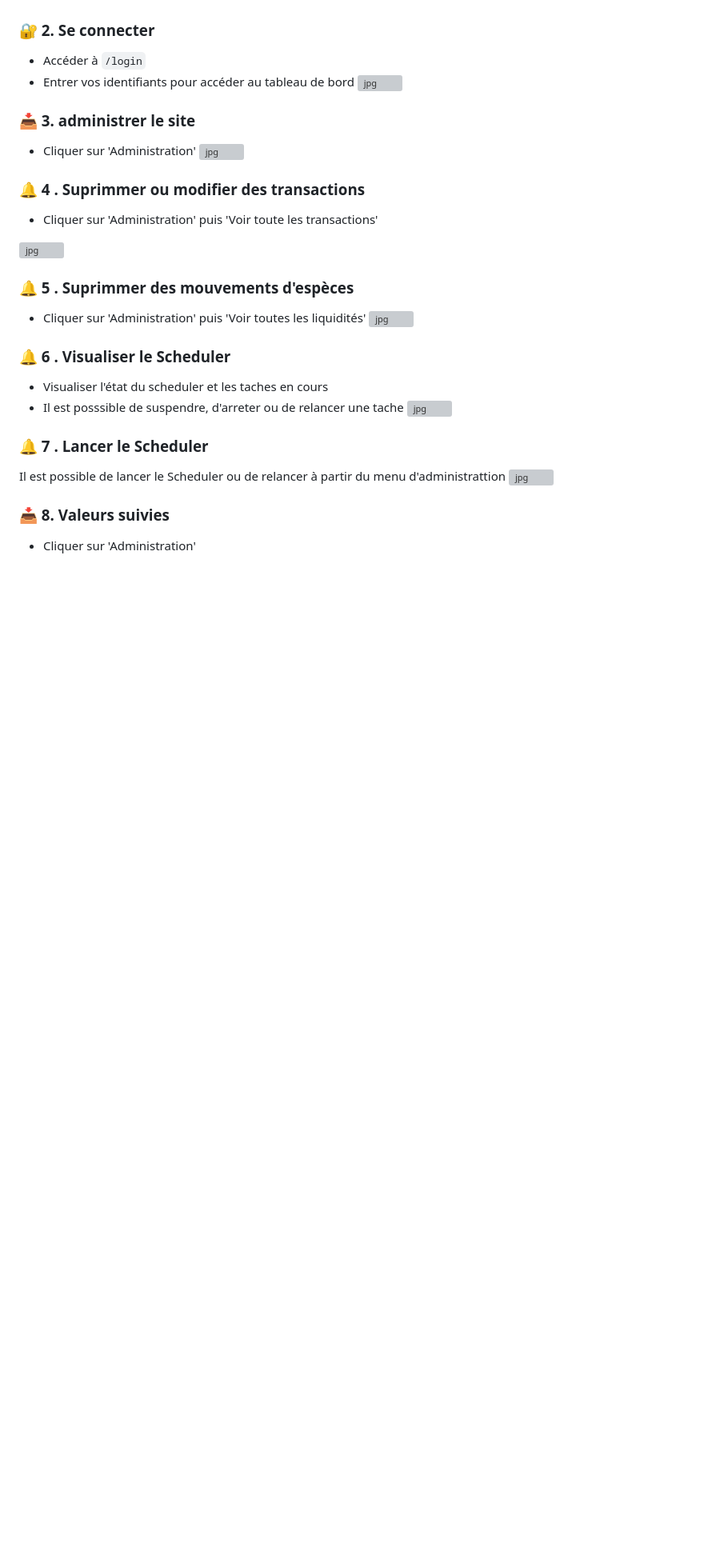
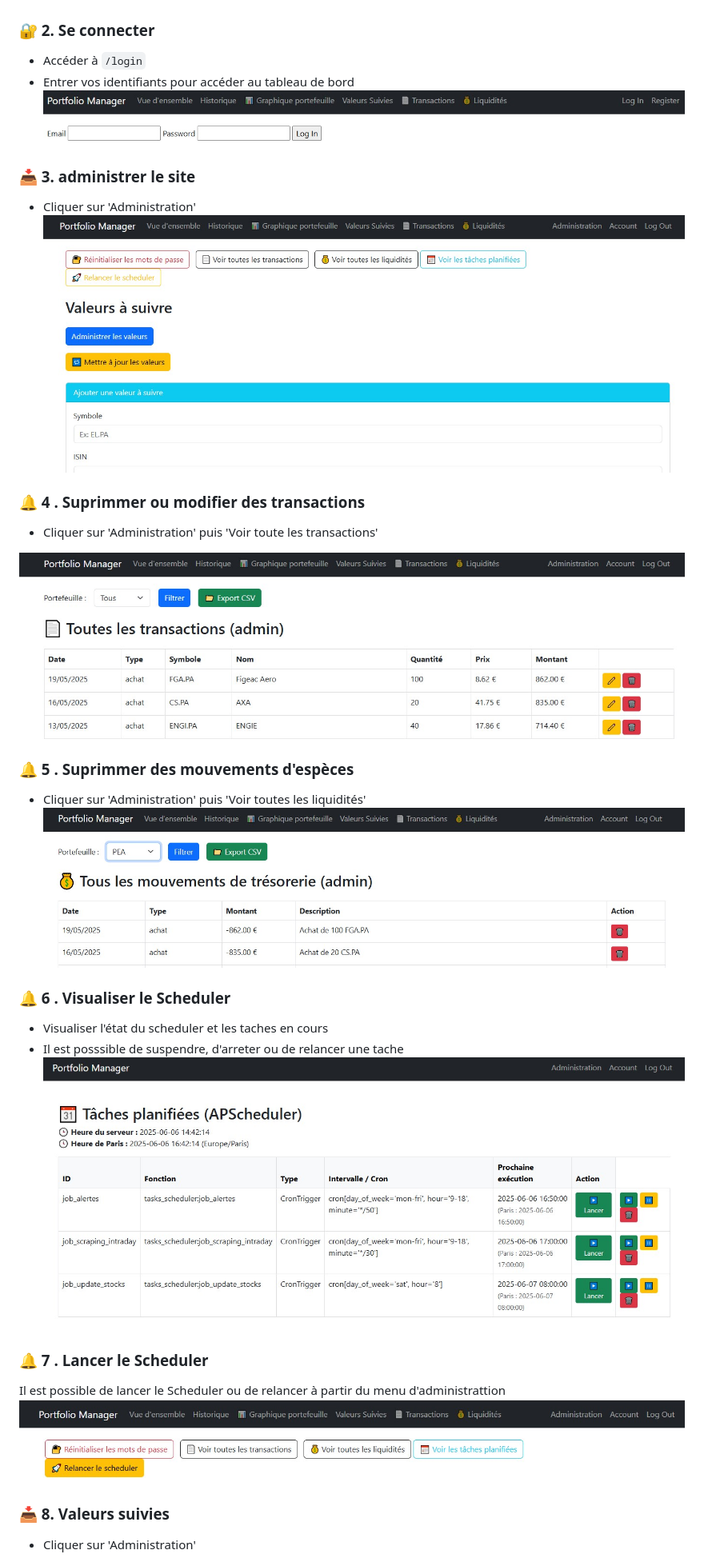
Before and after one commit to ManDes71/FlaskFolio-gestion-de-portefeuilles, a Markdown page: README.md, the part around one of its changes. Shown at 80% size. Rendered like a GitHub page; blank space fills up the shorter version; grey boxes are pictures that could not be loaded.

```diff
--- a/README.md
+++ b/README.md
@@ -96,34 +96,34 @@ Ce projet utilise APScheduler pour planifier des tâches récurrentes comme :
 
 - Accéder à `/login`
 - Entrer vos identifiants pour accéder au tableau de bord
-![jpg](\ImagesMd\FlaskFolio_login.jpg)
+![jpg](/ImagesMd/FlaskFolio_login.jpg)
 
 ###  📥 3. administrer le site
 
 - Cliquer sur 'Administration'
-![jpg](\ImagesMd\FlaskFolio_admin.jpg)
+![jpg](/ImagesMd/FlaskFolio_admin.jpg)
 
 ###  🔔 4 . Suprimmer ou modifier des transactions
 
 - Cliquer sur 'Administration' puis 'Voir toute les transactions'
 
-![jpg](\ImagesMd\FlaskFolio_admin_transactions.jpg)
+![jpg](/ImagesMd/FlaskFolio_admin_transactions.jpg)
 
 ###  🔔 5 . Suprimmer des mouvements d'espèces
 
 - Cliquer sur 'Administration' puis 'Voir toutes les liquidités'
-![jpg](\ImagesMd\FlaskFolio_admin_liquidites.jpg)
+![jpg](/ImagesMd/FlaskFolio_admin_liquidites.jpg)
 
 ###  🔔 6 . Visualiser le Scheduler
 
 - Visualiser l'état du scheduler et les taches en cours
 - Il est posssible de suspendre, d'arreter ou de relancer une tache
-![jpg](\ImagesMd\FlaskFolio_admin_Scheduler.jpg)
+![jpg](/ImagesMd/FlaskFolio_admin_Scheduler.jpg)
 
 ###  🔔 7 . Lancer le Scheduler
 
 Il est possible de lancer le Scheduler ou de relancer à partir du menu d'administrattion
-![jpg](\ImagesMd\FlaskFolio_admin_RelScheduler.jpg)
+![jpg](/ImagesMd/FlaskFolio_admin_RelScheduler.jpg)
 
 ###  📥 8. Valeurs suivies
 
```
Also changed, not shown: other parts of README.md (+6 -6 lines).
